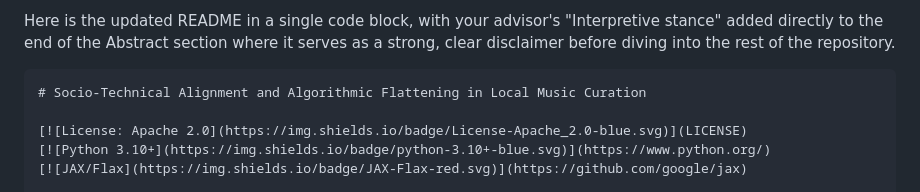
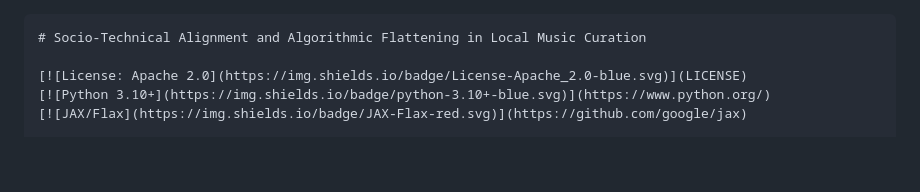
Before and after one commit to baddest-cmd/for-the-kulture, a Markdown page: README.md, the part around the change. GitHub-like rendering; blank space fills up the shorter version.

Commit message:
Update README.md
docs(readme): trim narrative text for cleaner research layout

````diff
--- a/README.md
+++ b/README.md
@@ -1,5 +1,3 @@
-Here is the updated README in a single code block, with your advisor's "Interpretive stance" added directly to the end of the Abstract section where it serves as a strong, clear disclaimer before diving into the rest of the repository.
-
 ```markdown
 # Socio-Technical Alignment and Algorithmic Flattening in Local Music Curation
 
````
